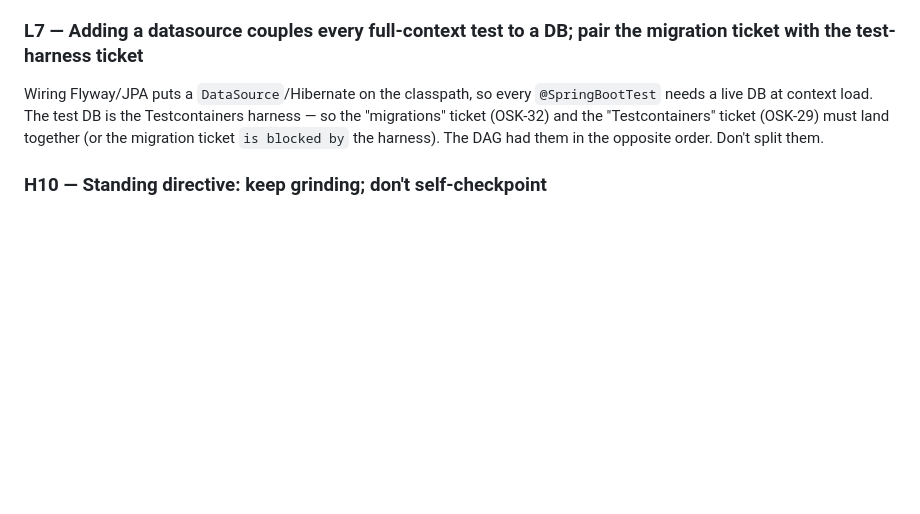
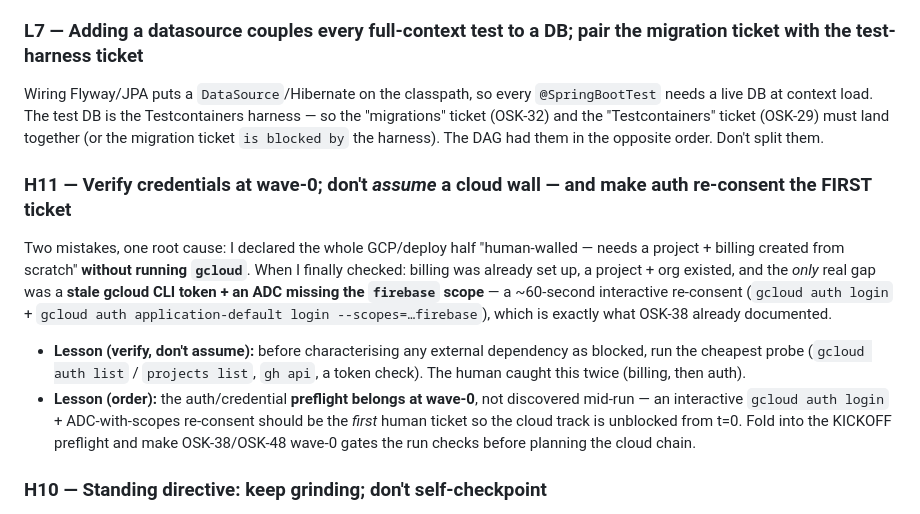
Before and after one commit to hellobasitsiddiqui/osk1, a Markdown page: docs/agents/LESSONS-LEARNED.md, the part around the change. Rendered like a GitHub page; blank space fills up the shorter version.

Commit message:
docs(agents): H11 — verify creds at wave-0, don't assume a cloud wall; auth preflight first

```diff
--- a/docs/agents/LESSONS-LEARNED.md
+++ b/docs/agents/LESSONS-LEARNED.md
@@ -127,6 +127,11 @@ Total merged so far (10): OSK-14, 31, 43, 12, 26, 37, 24, 34, 27, 39.
 ### L7 — Adding a datasource couples every full-context test to a DB; pair the migration ticket with the test-harness ticket
 Wiring Flyway/JPA puts a `DataSource`/Hibernate on the classpath, so every `@SpringBootTest` needs a live DB at context load. The test DB is the Testcontainers harness — so the "migrations" ticket (OSK-32) and the "Testcontainers" ticket (OSK-29) must land together (or the migration ticket `is blocked by` the harness). The DAG had them in the opposite order. Don't split them.
 
+### H11 — Verify credentials at wave-0; don't *assume* a cloud wall — and make auth re-consent the FIRST ticket
+Two mistakes, one root cause: I declared the whole GCP/deploy half "human-walled — needs a project + billing created from scratch" **without running `gcloud`**. When I finally checked: billing was already set up, a project + org existed, and the *only* real gap was a **stale gcloud CLI token + an ADC missing the `firebase` scope** — a ~60-second interactive re-consent (`gcloud auth login` + `gcloud auth application-default login --scopes=…firebase`), which is exactly what OSK-38 already documented.
+- **Lesson (verify, don't assume):** before characterising any external dependency as blocked, run the cheapest probe (`gcloud auth list` / `projects list`, `gh api`, a token check). The human caught this twice (billing, then auth).
+- **Lesson (order):** the auth/credential **preflight belongs at wave-0**, not discovered mid-run — an interactive `gcloud auth login` + ADC-with-scopes re-consent should be the *first* human ticket so the cloud track is unblocked from t=0. Fold into the KICKOFF preflight and make OSK-38/OSK-48 wave-0 gates the run checks before planning the cloud chain.
+
 ### H10 — Standing directive: keep grinding; don't self-checkpoint
 The human repeatedly corrected a tendency to pause for status/approval ("you're not supposed to stop", "why are you stopping"). **Run continuously through the ready frontier**, only surfacing at a *genuine* blocker (human-only step, or a change that would break the build). Report inline, keep moving. Each merged ticket is a safe stop boundary, so there is no need to pre-emptively checkpoint.
 
```
